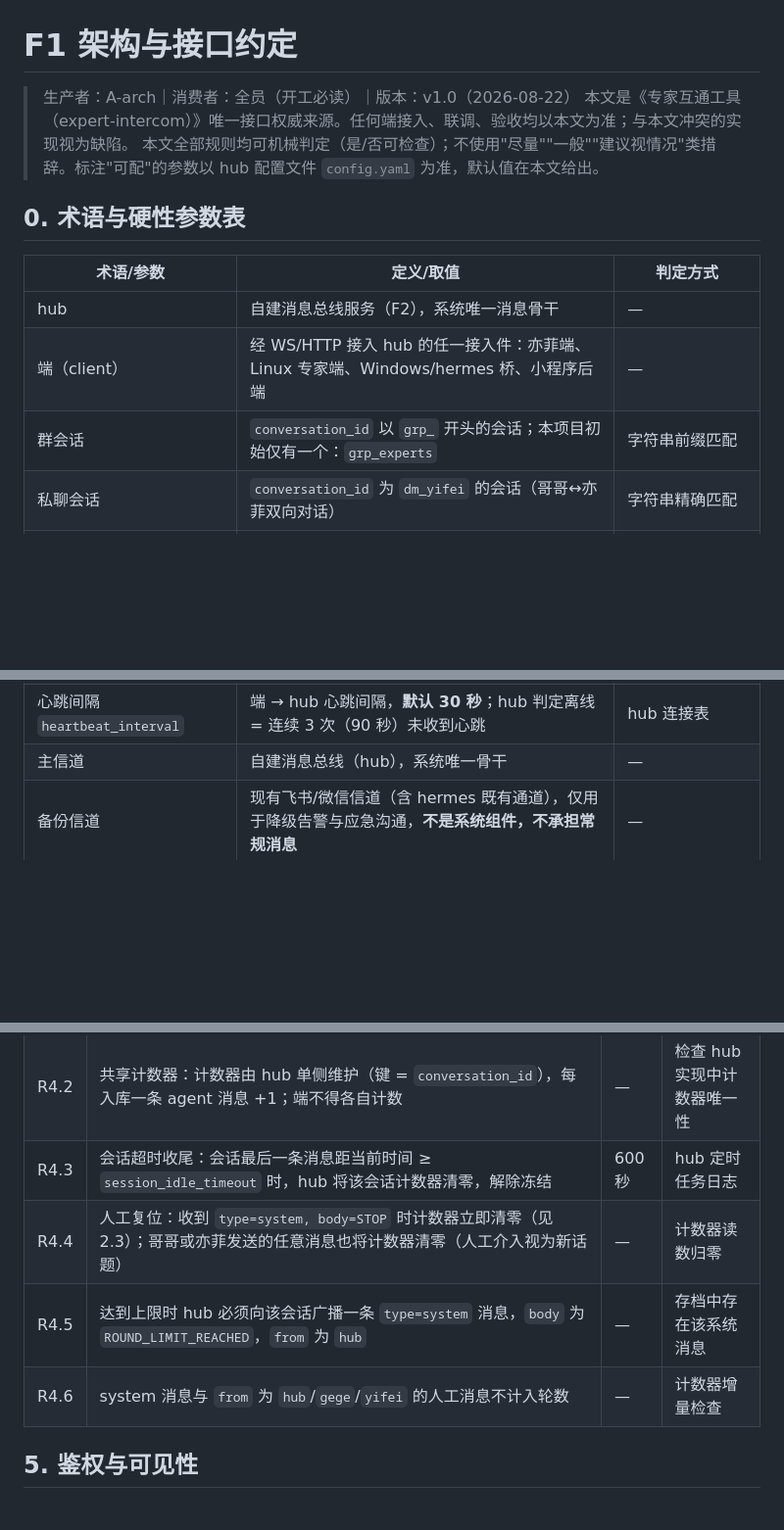
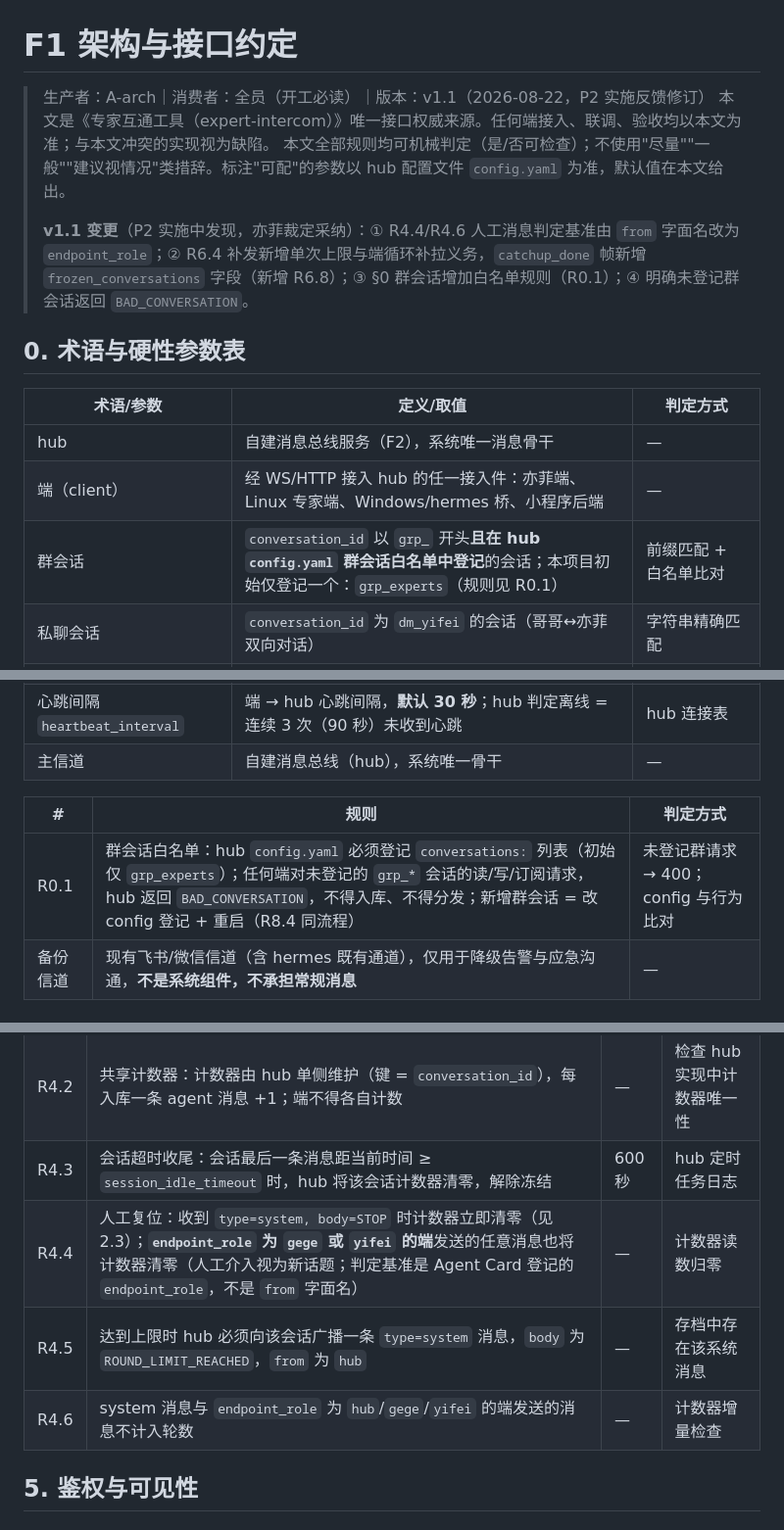
Before and after one commit to xumuhua/claude_manager, a Markdown page: projects/expert-intercom/F1_架构与接口约定.md, 3 parts joined by grey strips. Shown at 98% size. Drawn GitHub-style; blank space fills up the shorter version.

Commit message:
expert-intercom: F1 v1.1 - P2 实施反馈修订（亦菲裁定）
- R4.4/R4.6 人工消息判定基准改为 endpoint_role
- 新增 R6.8: 补发500条上限+端循环补拉义务, catchup_done 带 frozen_conversations
- 新增 R0.1: 群会话白名单

Co-Authored-By: Claude <noreply@anthropic.com>

```diff
--- a/projects/expert-intercom/F1_架构与接口约定.md
+++ b/projects/expert-intercom/F1_架构与接口约定.md
@@ -1,8 +1,10 @@
 # F1 架构与接口约定
 
-> 生产者：A-arch｜消费者：全员（开工必读）｜版本：v1.0（2026-08-22）
+> 生产者：A-arch｜消费者：全员（开工必读）｜版本：v1.1（2026-08-22，P2 实施反馈修订）
 > 本文是《专家互通工具（expert-intercom）》唯一接口权威来源。任何端接入、联调、验收均以本文为准；与本文冲突的实现视为缺陷。
 > 本文全部规则均可机械判定（是/否可检查）；不使用"尽量""一般""建议视情况"类措辞。标注"可配"的参数以 hub 配置文件 `config.yaml` 为准，默认值在本文给出。
+>
+> **v1.1 变更**（P2 实施中发现，亦菲裁定采纳）：① R4.4/R4.6 人工消息判定基准由 `from` 字面名改为 `endpoint_role`；② R6.4 补发新增单次上限与端循环补拉义务，`catchup_done` 帧新增 `frozen_conversations` 字段（新增 R6.8）；③ §0 群会话增加白名单规则（R0.1）；④ 明确未登记群会话返回 `BAD_CONVERSATION`。
 
 ## 0. 术语与硬性参数表
 
@@ -10,7 +12,7 @@
 |-----------|-----------|---------|
 | hub | 自建消息总线服务（F2），系统唯一消息骨干 | — |
 | 端（client） | 经 WS/HTTP 接入 hub 的任一接入件：亦菲端、Linux 专家端、Windows/hermes 桥、小程序后端 | — |
-| 群会话 | `conversation_id` 以 `grp_` 开头的会话；本项目初始仅有一个：`grp_experts` | 字符串前缀匹配 |
+| 群会话 | `conversation_id` 以 `grp_` 开头**且在 hub `config.yaml` 群会话白名单中登记**的会话；本项目初始仅登记一个：`grp_experts`（规则见 R0.1） | 前缀匹配 + 白名单比对 |
 | 私聊会话 | `conversation_id` 为 `dm_yifei` 的会话（哥哥↔亦菲双向对话） | 字符串精确匹配 |
 | seq | hub 分配的全局单调递增整数序号，**全局单序列，不按会话分列**；起始值为 1，每入库一条消息 +1 | 任意两条消息 seq 差 = 其间入库消息数 |
 | 轮数上限 `max_rounds` | 单会话连续 agent 互答轮数硬上限，**默认 20**，可配 | hub 计数器读数 |
@@ -18,6 +20,10 @@
 | 备份信道阈值 `backup_threshold` | 端连续无法连接 hub 的降级告警阈值，**默认 5 分钟（300 秒）**，可配 | 端本地计时器 |
 | 心跳间隔 `heartbeat_interval` | 端 → hub 心跳间隔，**默认 30 秒**；hub 判定离线 = 连续 3 次（90 秒）未收到心跳 | hub 连接表 |
 | 主信道 | 自建消息总线（hub），系统唯一骨干 | — |
+
+| # | 规则 | 判定方式 |
+|---|------|---------|
+| R0.1 | 群会话白名单：hub `config.yaml` 必须登记 `conversations:` 列表（初始仅 `grp_experts`）；任何端对未登记的 `grp_*` 会话的读/写/订阅请求，hub 返回 `BAD_CONVERSATION`，不得入库、不得分发；新增群会话 = 改 config 登记 + 重启（R8.4 同流程） | 未登记群请求 → 400；config 与行为比对 |
 | 备份信道 | 现有飞书/微信信道（含 hermes 既有通道），仅用于降级告警与应急沟通，**不是系统组件，不承担常规消息** | — |
 
 ## 1. 系统总览图
@@ -111,9 +117,9 @@
 | R4.1 | 单会话轮数硬上限：同一 `conversation_id` 内，连续 agent 互答消息（`type` ∈ {`text`,`markdown`} 且 `from` 为 agent 端）达到 `max_rounds` 后，hub 冻结该会话的 agent 触发：后续消息照常落库分发，但端不得触发本地 agent 响应，直到计数器按 R4.3/R4.4 复位 | 20 | hub 计数器读数 ≥ 20 时端无新触发 |
 | R4.2 | 共享计数器：计数器由 hub 单侧维护（键 = `conversation_id`），每入库一条 agent 消息 +1；端不得各自计数 | — | 检查 hub 实现中计数器唯一性 |
 | R4.3 | 会话超时收尾：会话最后一条消息距当前时间 ≥ `session_idle_timeout` 时，hub 将该会话计数器清零，解除冻结 | 600 秒 | hub 定时任务日志 |
-| R4.4 | 人工复位：收到 `type=system, body=STOP` 时计数器立即清零（见 2.3）；哥哥或亦菲发送的任意消息也将计数器清零（人工介入视为新话题） | — | 计数器读数归零 |
+| R4.4 | 人工复位：收到 `type=system, body=STOP` 时计数器立即清零（见 2.3）；**`endpoint_role` 为 `gege` 或 `yifei` 的端**发送的任意消息也将计数器清零（人工介入视为新话题；判定基准是 Agent Card 登记的 `endpoint_role`，不是 `from` 字面名） | — | 计数器读数归零 |
 | R4.5 | 达到上限时 hub 必须向该会话广播一条 `type=system` 消息，`body` 为 `ROUND_LIMIT_REACHED`，`from` 为 `hub` | — | 存档中存在该系统消息 |
-| R4.6 | system 消息与 `from` 为 `hub`/`gege`/`yifei` 的人工消息不计入轮数 | — | 计数器增量检查 |
+| R4.6 | system 消息与 `endpoint_role` 为 `hub`/`gege`/`yifei` 的端发送的消息不计入轮数 | — | 计数器增量检查 |
 
 ## 5. 鉴权与可见性
 
```
Also changed, not shown: other parts of projects/expert-intercom/F1_架构与接口约定.md (+3 -2 lines).
